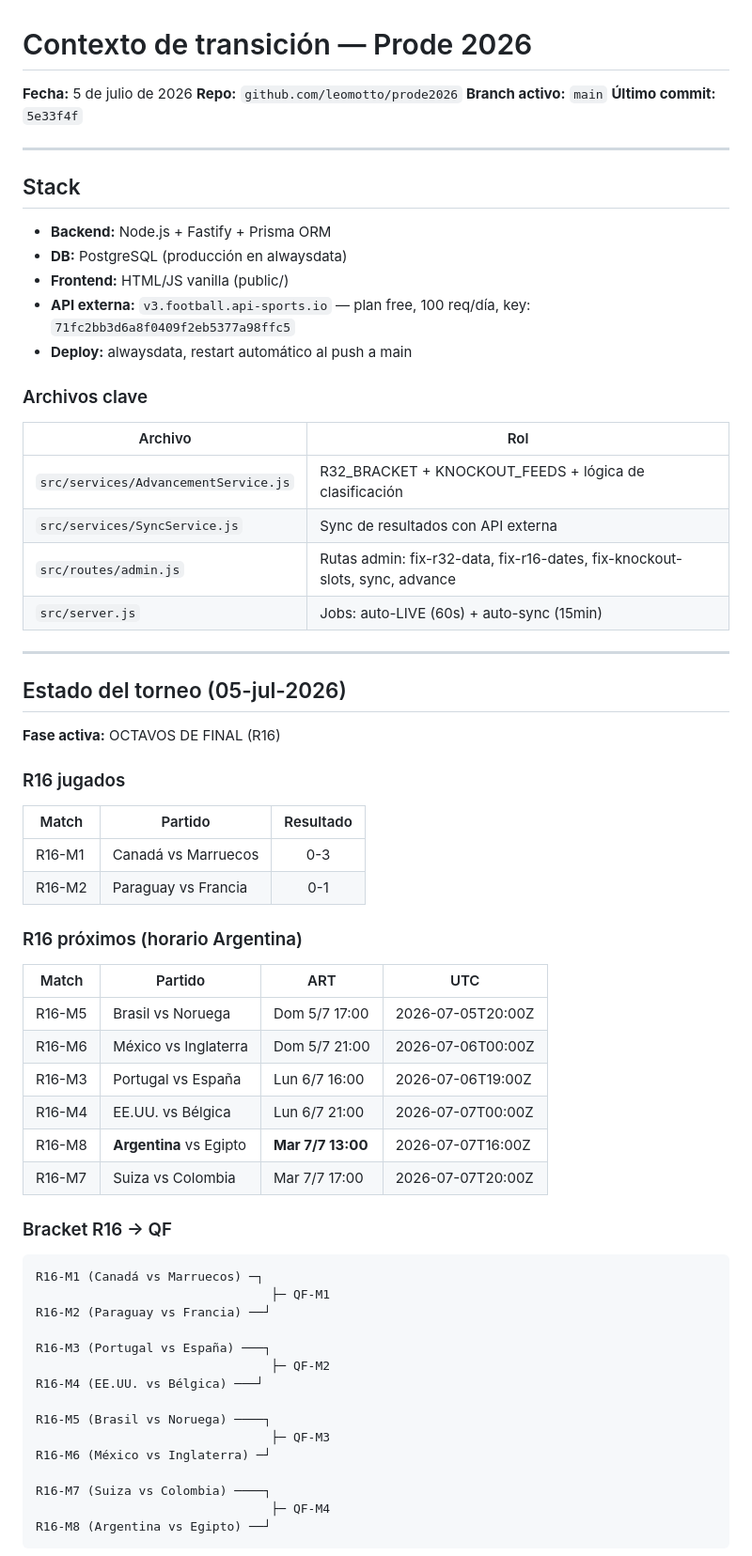
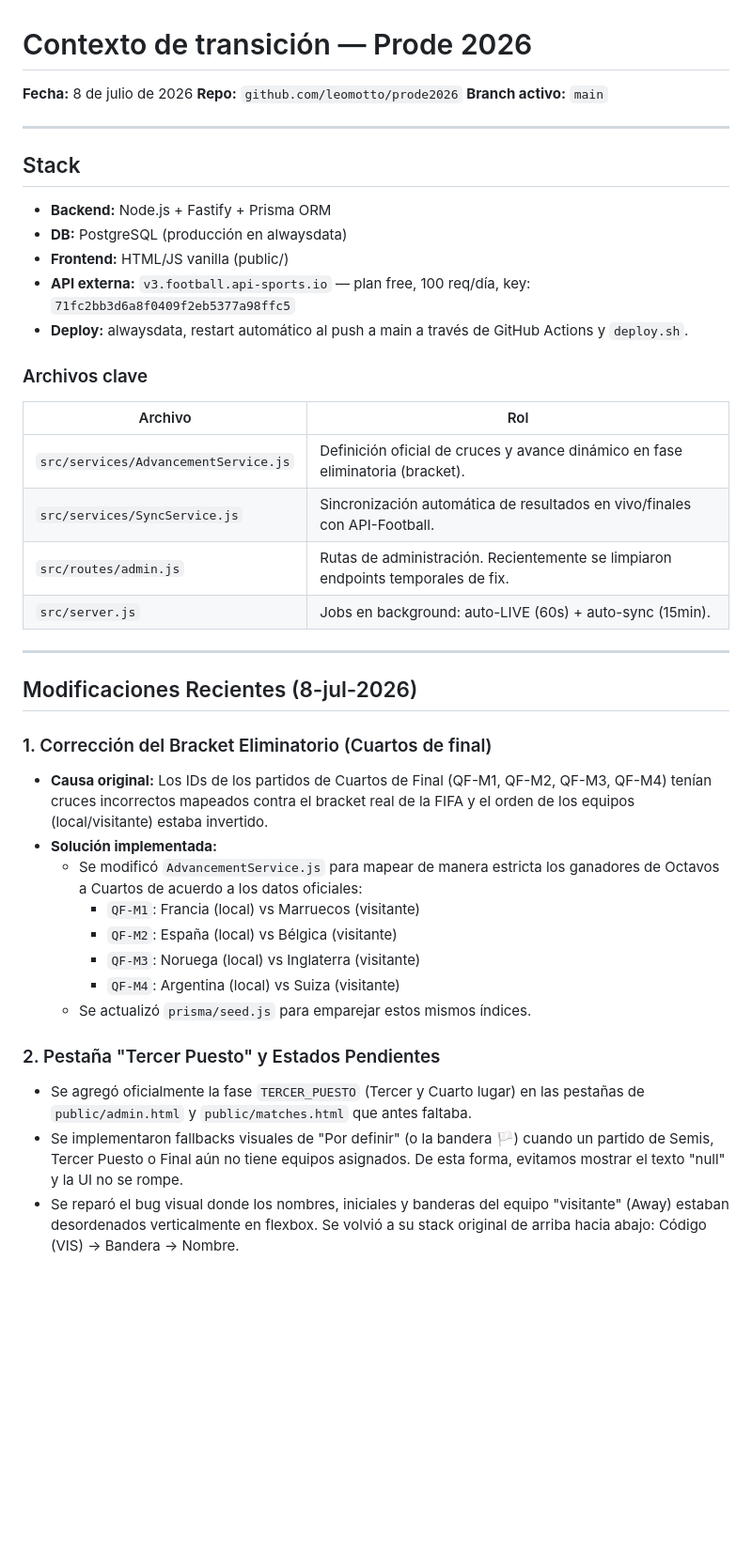
Before and after one commit to leomotto/prode2026, a Markdown page: CONTEXT_HANDOFF.md, the part around one of its changes. Shown at 94% size. Drawn GitHub-style; blank space fills up the shorter version.

Commit message:
docs: Actualizar handoff de transición con las correcciones del 8 de julio

````diff
--- a/CONTEXT_HANDOFF.md
+++ b/CONTEXT_HANDOFF.md
@@ -1,9 +1,8 @@
 # Contexto de transición — Prode 2026
 
-**Fecha:** 5 de julio de 2026
+**Fecha:** 8 de julio de 2026
 **Repo:** `github.com/leomotto/prode2026`
 **Branch activo:** `main`
-**Último commit:** `5e33f4f`
 
 ---
 
@@ -13,54 +12,32 @@
 - **DB:** PostgreSQL (producción en alwaysdata)
 - **Frontend:** HTML/JS vanilla (public/)
 - **API externa:** `v3.football.api-sports.io` — plan free, 100 req/día, key: `71fc2bb3d6a8f0409f2eb5377a98ffc5`
-- **Deploy:** alwaysdata, restart automático al push a main
+- **Deploy:** alwaysdata, restart automático al push a main a través de GitHub Actions y `deploy.sh`.
 
 ### Archivos clave
 | Archivo | Rol |
 |---|---|
-| `src/services/AdvancementService.js` | R32_BRACKET + KNOCKOUT_FEEDS + lógica de clasificación |
-| `src/services/SyncService.js` | Sync de resultados con API externa |
-| `src/routes/admin.js` | Rutas admin: fix-r32-data, fix-r16-dates, fix-knockout-slots, sync, advance |
-| `src/server.js` | Jobs: auto-LIVE (60s) + auto-sync (15min) |
+| `src/services/AdvancementService.js` | Definición oficial de cruces y avance dinámico en fase eliminatoria (bracket). |
+| `src/services/SyncService.js` | Sincronización automática de resultados en vivo/finales con API-Football. |
+| `src/routes/admin.js` | Rutas de administración. Recientemente se limpiaron endpoints temporales de fix. |
+| `src/server.js` | Jobs en background: auto-LIVE (60s) + auto-sync (15min). |
 
 ---
 
-## Estado del torneo (05-jul-2026)
+## Modificaciones Recientes (8-jul-2026)
 
-**Fase activa:** OCTAVOS DE FINAL (R16)
+### 1. Corrección del Bracket Eliminatorio (Cuartos de final)
+- **Causa original:** Los IDs de los partidos de Cuartos de Final (QF-M1, QF-M2, QF-M3, QF-M4) tenían cruces incorrectos mapeados contra el bracket real de la FIFA y el orden de los equipos (local/visitante) estaba invertido.
+- **Solución implementada:**
+  - Se modificó `AdvancementService.js` para mapear de manera estricta los ganadores de Octavos a Cuartos de acuerdo a los datos oficiales:
+    - `QF-M1`: Francia (local) vs Marruecos (visitante)
+    - `QF-M2`: España (local) vs Bélgica (visitante)
+    - `QF-M3`: Noruega (local) vs Inglaterra (visitante)
+    - `QF-M4`: Argentina (local) vs Suiza (visitante)
+  - Se actualizó `prisma/seed.js` para emparejar estos mismos índices.
 
-### R16 jugados
-| Match | Partido | Resultado |
-|---|---|:---:|
-| R16-M1 | Canadá vs Marruecos | 0-3 |
-| R16-M2 | Paraguay vs Francia | 0-1 |
+### 2. Pestaña "Tercer Puesto" y Estados Pendientes
+- Se agregó oficialmente la fase `TERCER_PUESTO` (Tercer y Cuarto lugar) en las pestañas de `public/admin.html` y `public/matches.html` que antes faltaba.
+- Se implementaron fallbacks visuales de "Por definir" (o la bandera 🏳️) cuando un partido de Semis, Tercer Puesto o Final aún no tiene equipos asignados. De esta forma, evitamos mostrar el texto "null" y la UI no se rompe.
+- Se reparó el bug visual donde los nombres, iniciales y banderas del equipo "visitante" (Away) estaban desordenados verticalmente en flexbox. Se volvió a su stack original de arriba hacia abajo: Código (VIS) -> Bandera -> Nombre.
 
-### R16 próximos (horario Argentina)
-| Match | Partido | ART | UTC |
-|---|---|---|---|
-| R16-M5 | Brasil vs Noruega | Dom 5/7 17:00 | 2026-07-05T20:00Z |
-| R16-M6 | México vs Inglaterra | Dom 5/7 21:00 | 2026-07-06T00:00Z |
-| R16-M3 | Portugal vs España | Lun 6/7 16:00 | 2026-07-06T19:00Z |
-| R16-M4 | EE.UU. vs Bélgica | Lun 6/7 21:00 | 2026-07-07T00:00Z |
-| R16-M8 | **Argentina** vs Egipto | **Mar 7/7 13:00** | 2026-07-07T16:00Z |
-| R16-M7 | Suiza vs Colombia | Mar 7/7 17:00 | 2026-07-07T20:00Z |
-
-### Bracket R16 → QF
-```
-R16-M1 (Canadá vs Marruecos) ─┐
-                                ├─ QF-M1
-R16-M2 (Paraguay vs Francia) ──┘
-
-R16-M3 (Portugal vs España) ───┐
-                                ├─ QF-M2
-R16-M4 (EE.UU. vs Bélgica) ───┘
-
-R16-M5 (Brasil vs Noruega) ────┐
-                                ├─ QF-M3
-R16-M6 (México vs Inglaterra) ─┘
-
-R16-M7 (Suiza vs Colombia) ────┐
-                                ├─ QF-M4
-R16-M8 (Argentina vs Egipto) ──┘
-```
-
````
Also changed, not shown: other parts of CONTEXT_HANDOFF.md (+15 -40 lines).
